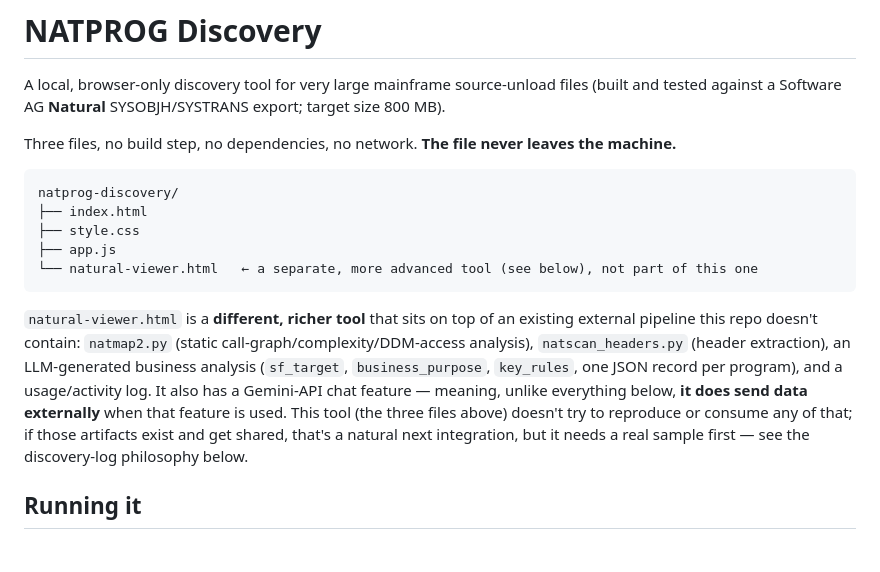
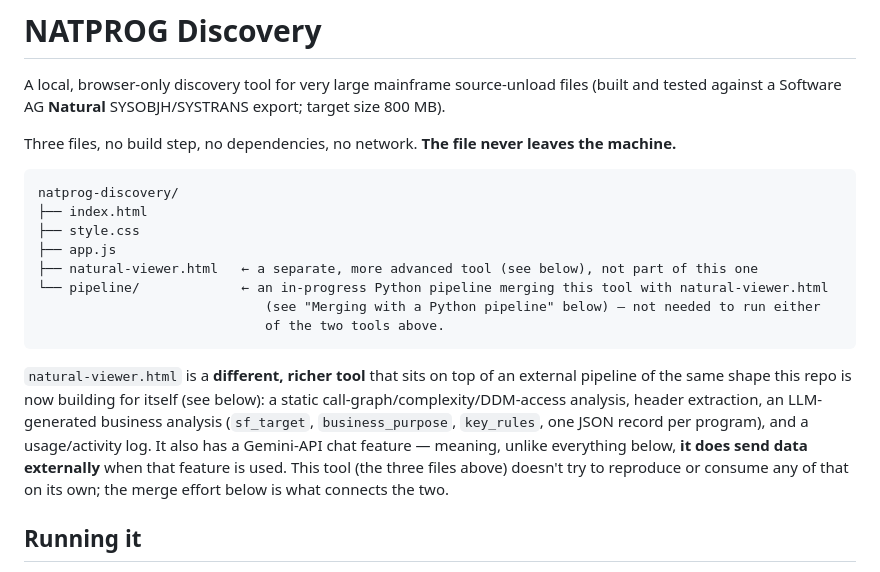
Before and after one commit to ShalevYair/MyRepo, a Markdown page: natprog-discovery/README.md, the part around one of its changes. Drawn GitHub-style.

````diff
--- a/natprog-discovery/README.md
+++ b/natprog-discovery/README.md
@@ -10,17 +10,19 @@ natprog-discovery/
 ├── index.html
 ├── style.css
 ├── app.js
-└── natural-viewer.html   ← a separate, more advanced tool (see below), not part of this one
+├── natural-viewer.html   ← a separate, more advanced tool (see below), not part of this one
+└── pipeline/             ← an in-progress Python pipeline merging this tool with natural-viewer.html
+                             (see "Merging with a Python pipeline" below) — not needed to run either
+                             of the two tools above.
 ```
 
-`natural-viewer.html` is a **different, richer tool** that sits on top of an existing external pipeline
-this repo doesn't contain: `natmap2.py` (static call-graph/complexity/DDM-access analysis),
-`natscan_headers.py` (header extraction), an LLM-generated business analysis (`sf_target`,
-`business_purpose`, `key_rules`, one JSON record per program), and a usage/activity log. It also has a
-Gemini-API chat feature — meaning, unlike everything below, **it does send data externally** when that
-feature is used. This tool (the three files above) doesn't try to reproduce or consume any of that; if
-those artifacts exist and get shared, that's a natural next integration, but it needs a real sample
-first — see the discovery-log philosophy below.
+`natural-viewer.html` is a **different, richer tool** that sits on top of an external pipeline of the
+same shape this repo is now building for itself (see below): a static call-graph/complexity/DDM-access
+analysis, header extraction, an LLM-generated business analysis (`sf_target`, `business_purpose`,
+`key_rules`, one JSON record per program), and a usage/activity log. It also has a Gemini-API chat
+feature — meaning, unlike everything below, **it does send data externally** when that feature is used.
+This tool (the three files above) doesn't try to reproduce or consume any of that on its own; the merge
+effort below is what connects the two.
 
 ## Running it
 
````
Also changed, not shown: other parts of natprog-discovery/README.md (+35 -0 lines), natprog-discovery/MERGE-PLAN.md (+5 -1 lines), natprog-discovery/WORKPLAN.md (+1 -1 lines).
